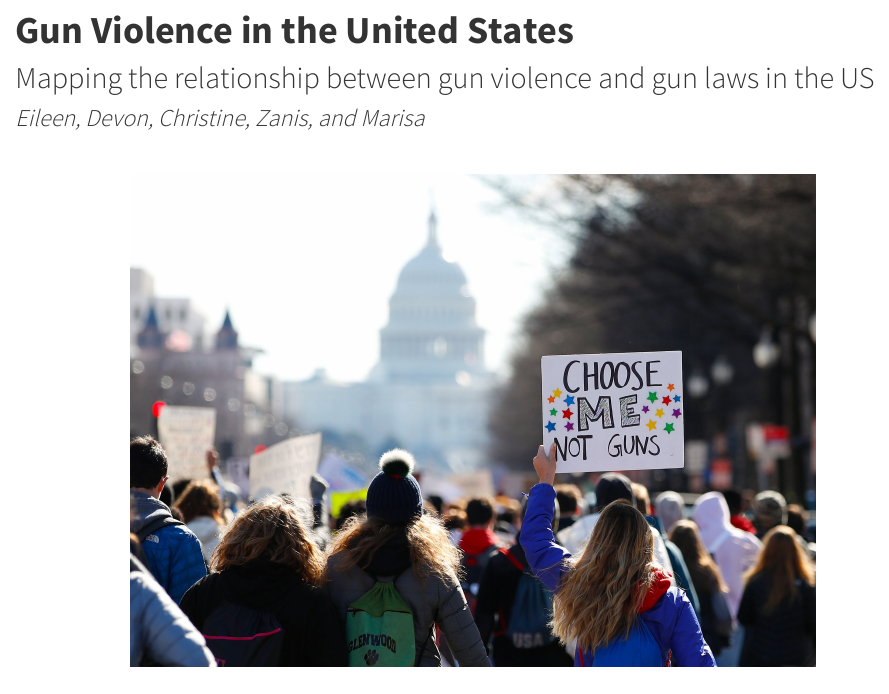
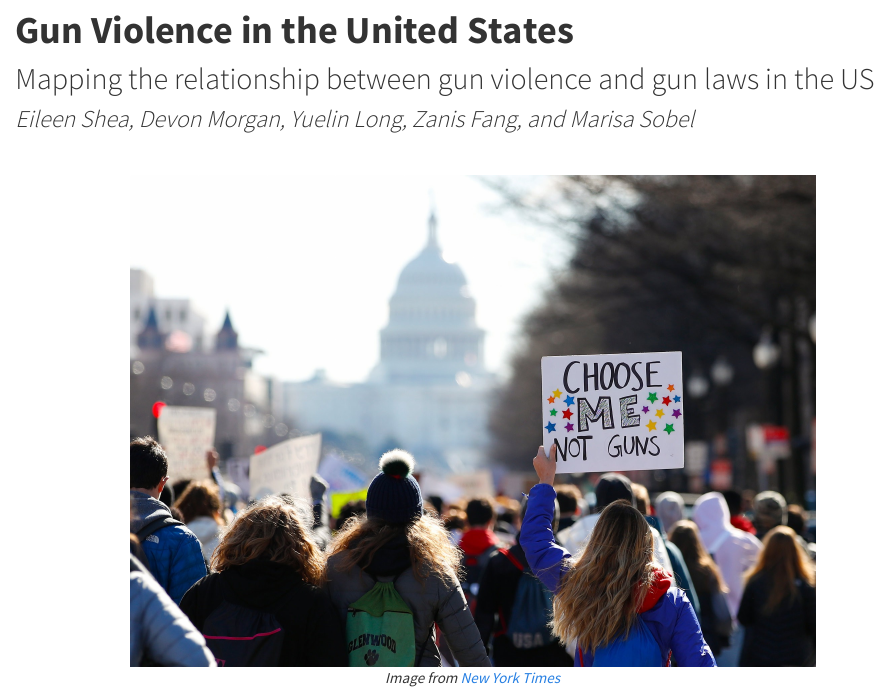
Before and after one commit to eshea6/us_gun_violence.github.io, an R Markdown document (index.Rmd): the page in a window 1100 px wide, from 180 px down before the commit and from 130 px down after it, so that both start at the same text. Rendered offline with R 4.5, knitr and Pandoc, with nearby package versions.

Commit message:
updating text in index page and yml

```diff
--- a/_site.yml
+++ b/_site.yml
@@ -17,10 +17,8 @@ navbar:
       href: conclusions.html
     - text: "Webcast"
       href: webcast.html
-    - icon: fa-envelope fa-lg
-      href: mailto:<you@youremail.com>
     - icon: fa-github fa-lg
-      href: https://github.com/ChristineLong/p8105_Final_Project
+      href: https://github.com/mhsobel/p8105_Final.github.io
 output:
   html_document:
     theme: cosmo
--- a/index.Rmd
+++ b/index.Rmd
@@ -4,10 +4,11 @@ title: "**Gun Violence in the United States**"
 
 ## Mapping the relationship between gun violence and gun laws in the US
 
-### *Eileen, Devon, Christine, Zanis, and Marisa*
+### *Eileen Shea, Devon Morgan, Yuelin Long, Zanis Fang, and Marisa Sobel*
 
 <br>
 
 <center>
 <img src="images/NYT_photo.jpg" style="width:75%">
+*Image from* [*New York Times*](https://www.nytimes.com/2018/03/24/opinion/gun-reform-battle-plan.html)
 </center>
```
Also changed, not shown: index.html.
